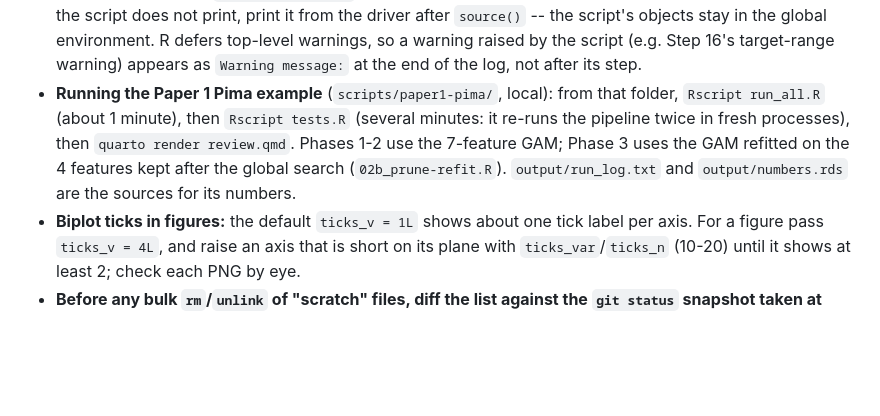
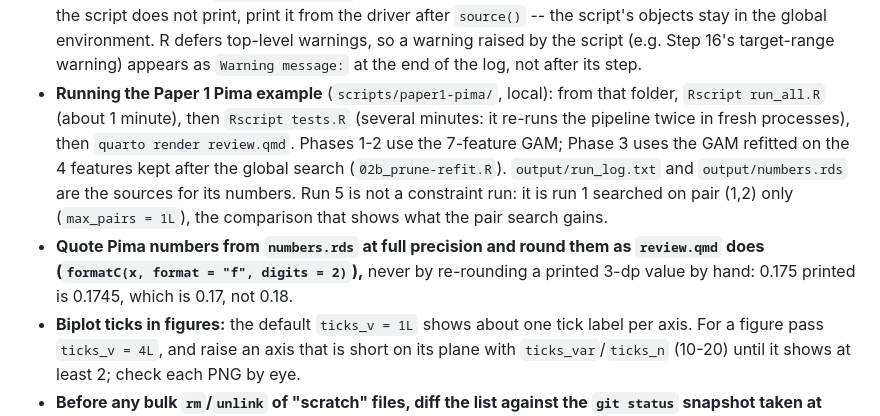
Before and after one commit to AI-Rowan/boundary_logic, a Markdown page: CLAUDE.md, the part around the change. GitHub-like rendering; blank space fills up the shorter version.

```diff
--- a/CLAUDE.md
+++ b/CLAUDE.md
@@ -133,7 +133,8 @@ Script: `development/03_loan_status_Boundary_Logic.R`
 - **A rename staged with `git mv` stays in the index:** the next `git commit` includes it even when only other paths were `git add`-ed. When splitting work into several commits, `git restore --staged` both paths first, or commit the rename deliberately.
 - **Running the `biplot-rotation/` scripts (`17_1`, `17_2`, `17_3`) non-interactively:** use a scratchpad driver that calls `devtools::load_all()` on the repo, `setwd(tempdir())`, `options(browser = function(...) invisible(NULL), viewer = NULL)` and `pdf(NULL)`, then `source()`s the script. `17_1`/`17_2` take about 1–2 minutes and `17_3` about 1 minute. Their console output is the source for the rotation note's numbers.
 - **Running the dev harness end to end:** a scratchpad driver that `setwd()`s to the package root, opens `pdf("<scratchpad>/plots.pdf")` *before* `source()`-ing `development/03_loan_status_Boundary_Logic.R` (so no `Rplots.pdf` lands in the repo), and keeps its own state in `options()` -- the script calls `rm(list = ls())`. Takes about 1 minute; its console log is the source for walkthrough numbers. The log is 80 columns wide, so a wide table (e.g. `print(bl_shapley)`) wraps into a second block; quote it as logged. To quote a value the script does not print, print it from the driver after `source()` -- the script's objects stay in the global environment. R defers top-level warnings, so a warning raised by the script (e.g. Step 16's target-range warning) appears as `Warning message:` at the end of the log, not after its step.
-- **Running the Paper 1 Pima example** (`scripts/paper1-pima/`, local): from that folder, `Rscript run_all.R` (about 1 minute), then `Rscript tests.R` (several minutes: it re-runs the pipeline twice in fresh processes), then `quarto render review.qmd`. Phases 1-2 use the 7-feature GAM; Phase 3 uses the GAM refitted on the 4 features kept after the global search (`02b_prune-refit.R`). `output/run_log.txt` and `output/numbers.rds` are the sources for its numbers.
+- **Running the Paper 1 Pima example** (`scripts/paper1-pima/`, local): from that folder, `Rscript run_all.R` (about 1 minute), then `Rscript tests.R` (several minutes: it re-runs the pipeline twice in fresh processes), then `quarto render review.qmd`. Phases 1-2 use the 7-feature GAM; Phase 3 uses the GAM refitted on the 4 features kept after the global search (`02b_prune-refit.R`). `output/run_log.txt` and `output/numbers.rds` are the sources for its numbers. Run 5 is not a constraint run: it is run 1 searched on pair (1,2) only (`max_pairs = 1L`), the comparison that shows what the pair search gains.
+- **Quote Pima numbers from `numbers.rds` at full precision and round them as `review.qmd` does (`formatC(x, format = "f", digits = 2)`),** never by re-rounding a printed 3-dp value by hand: 0.175 printed is 0.1745, which is 0.17, not 0.18.
 - **Biplot ticks in figures:** the default `ticks_v = 1L` shows about one tick label per axis. For a figure pass `ticks_v = 4L`, and raise an axis that is short on its plane with `ticks_var`/`ticks_n` (10-20) until it shows at least 2; check each PNG by eye.
 - **Before any bulk `rm`/`unlink` of "scratch" files, diff the list against the `git status` snapshot taken at session start.** Never assume an untracked file is yours to delete -- untracked files have no git history and `rm` on Windows does not use the Recycle Bin. (Followed a real loss of user files -- `Rplots.pdf`, `verify_labels.R`, etc. -- on 2026-06-08.)
 - **Rebuilding the pkgdown site (`docs/`)**: write a `.R` script (Pandoc is not on the bare `Rscript` PATH — set `Sys.setenv(RSTUDIO_PANDOC = "C:/Program Files/RStudio/resources/app/bin/quarto/bin/tools")` first), call `pkgdown::clean_site(force = TRUE)` before `pkgdown::build_site()` so stale per-vignette HTML/figure dirs from removed `.Rmd` files don't linger, and add `llm-docs: false` to `_pkgdown.yml` (pkgdown >= 2.2.0 otherwise emits a `.md` mirror of every page plus `docs/llms.txt`). **`pkgdown::build_home()` globs every root-level `*.md` file (allow-listing only `README`/`LICENSE`/`LICENCE`/`NEWS`) and publishes the rest as public site pages** — `CLAUDE.md` and `progress.md` get swept up and rendered as `docs/CLAUDE.html`/`docs/progress.html`; there is no `_pkgdown.yml` exclusion knob for this, so the rebuild script must `unlink()` those four generated files post-build. Delete the helper script when done; never leave it in the working tree.
```
Also changed, not shown: documentation/known-issues.md (+4 -3 lines), progress.md (+18 -9 lines).
